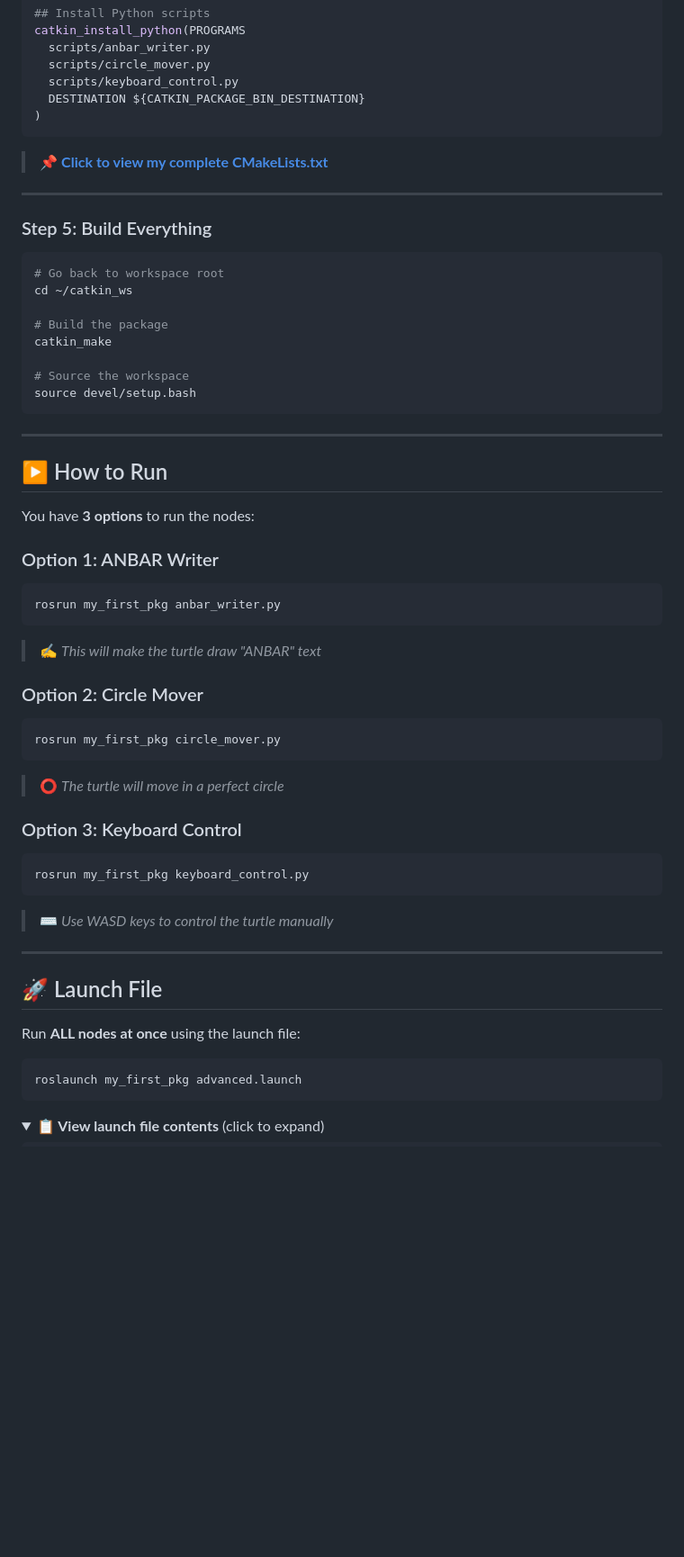
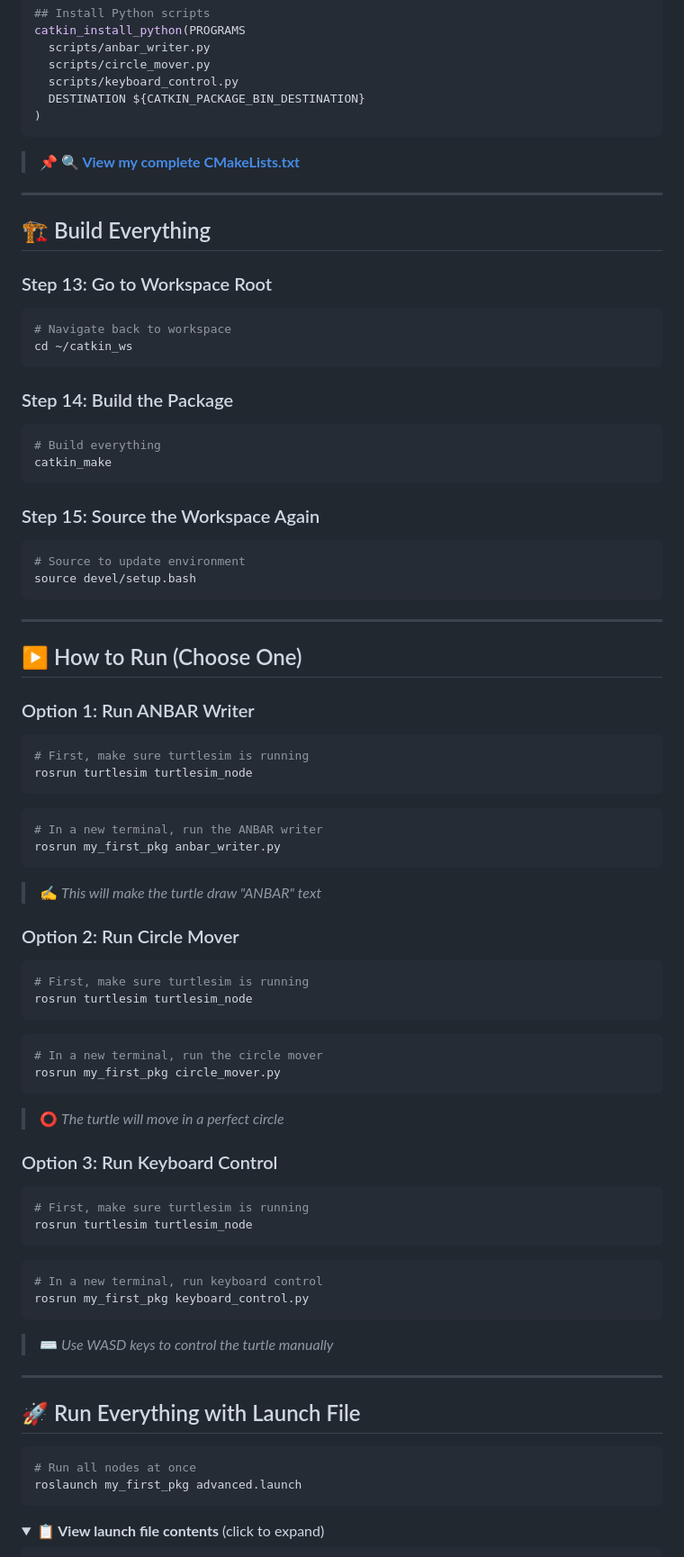
Before and after one commit to hassanjizzine0-afk/ros1.github.io, a Markdown page: turtlesim-advanced/README.md, the part around one of its changes. Shown at 90% size. Rendered like a GitHub page; folded sections open; blank space fills up the shorter version.

````diff
--- a/turtlesim-advanced/README.md
+++ b/turtlesim-advanced/README.md
@@ -179,53 +118,76 @@ catkin_install_python(PROGRAMS
 )
 ```
 
-> 📌 **[Click to view my complete CMakeLists.txt](src/my_first_pkg/CMakeLists.txt)**
+> 📌 **[🔍 View my complete CMakeLists.txt](src/my_first_pkg/CMakeLists.txt)**
 
 ---
 
-### Step 5: Build Everything
+## 🏗️ Build Everything
+
+### Step 13: Go to Workspace Root
 ```bash
-# Go back to workspace root
+# Navigate back to workspace
 cd ~/catkin_ws
+```
 
-# Build the package
+### Step 14: Build the Package
+```bash
+# Build everything
 catkin_make
+```
 
-# Source the workspace
+### Step 15: Source the Workspace Again
+```bash
+# Source to update environment
 source devel/setup.bash
 ```
 
 ---
 
-## ▶️ How to Run
+## ▶️ How to Run (Choose One)
 
-You have **3 options** to run the nodes:
+### Option 1: Run ANBAR Writer
+```bash
+# First, make sure turtlesim is running
+rosrun turtlesim turtlesim_node
+```
 
-### Option 1: ANBAR Writer
 ```bash
+# In a new terminal, run the ANBAR writer
 rosrun my_first_pkg anbar_writer.py
 ```
 > ✍️ *This will make the turtle draw "ANBAR" text*
 
-### Option 2: Circle Mover
+### Option 2: Run Circle Mover
 ```bash
+# First, make sure turtlesim is running
+rosrun turtlesim turtlesim_node
+```
+
+```bash
+# In a new terminal, run the circle mover
 rosrun my_first_pkg circle_mover.py
 ```
 > ⭕ *The turtle will move in a perfect circle*
 
-### Option 3: Keyboard Control
+### Option 3: Run Keyboard Control
 ```bash
+# First, make sure turtlesim is running
+rosrun turtlesim turtlesim_node
+```
+
+```bash
+# In a new terminal, run keyboard control
 rosrun my_first_pkg keyboard_control.py
 ```
 > ⌨️ *Use WASD keys to control the turtle manually*
 
 ---
 
-## 🚀 Launch File
-
-Run **ALL nodes at once** using the launch file:
+## 🚀 Run Everything with Launch File
 
 ```bash
+# Run all nodes at once
 roslaunch my_first_pkg advanced.launch
 ```
 
````
Also changed, not shown: other parts of turtlesim-advanced/README.md (+100 -177 lines).
